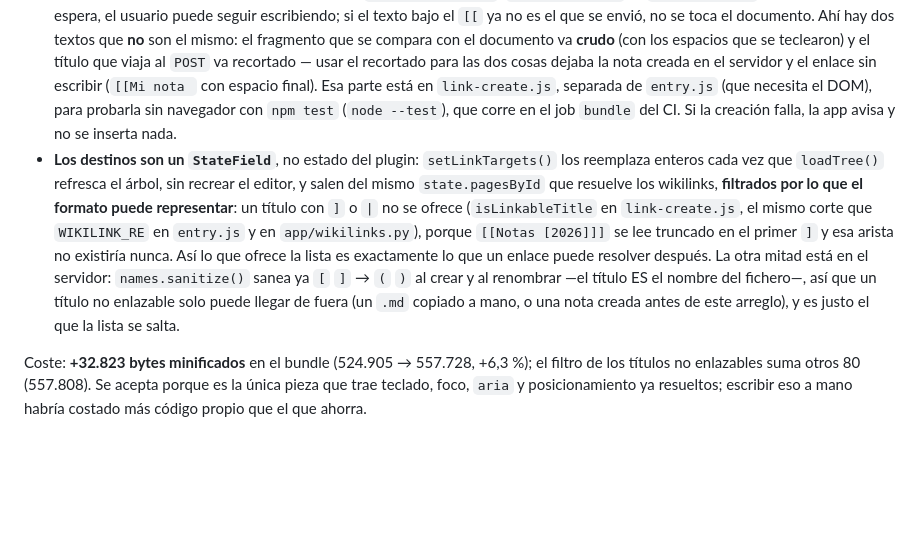
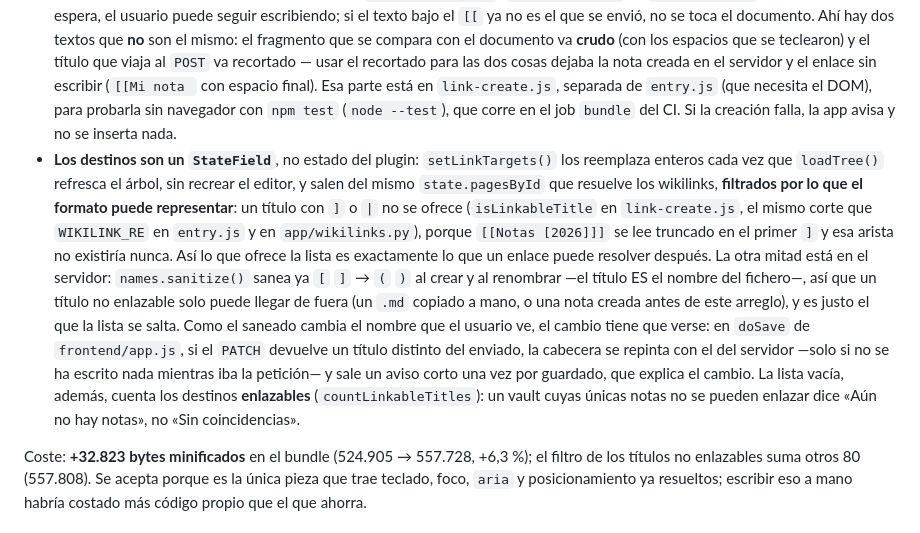
Before and after one commit to joaquinrodfer/MyDamnManagement, a Markdown page: docs/ARCHITECTURE.md, the part around the change. Rendered like a GitHub page; blank space fills up the shorter version.

```diff
--- a/docs/ARCHITECTURE.md
+++ b/docs/ARCHITECTURE.md
@@ -224,7 +224,7 @@ El autocompletado de wikilinks es `@codemirror/autocomplete` (dependencia de `fr
 - **El disparador no es una regex sobre la línea, es "el último `[[` sin corchetes detrás"**. Si entre el `[[` y el cursor hay un `[`, un `]` o un salto de línea, no hay lista: eso cubre de golpe el caso de estar detrás de un `[[enlace]]` ya cerrado (no debe saltar) y el de cerrar el enlace a mano mientras la lista está abierta (se cierra sola). Dentro de un bloque de código tampoco salta, con el mismo `isInsideCodeBlock()` que ya usan las flechas tipográficas.
 - **El filtro es nuestro, no el difuso del paquete** (`filter: false` en el resultado): hacerlo con el de serie obligaría a renunciar a las tildes (`ano` no encontraría `año`) o a reordenar después. Se compara en NFD sin diacríticos y en minúsculas, y se ordena primero por "empieza por" y después alfabético (locale `es`) — así `edi` pone `Editor de notas` antes que `Anatomía del editor`.
 - **`Crear «…»` es una opción más, no un caso aparte**: si no hay coincidencia exacta va la primera, y su `apply` es asíncrono porque el título lo decide el servidor al crear el fichero (`names.sanitize()`: `Informe: marzo` → `Informe marzo`). Mientras se espera, el usuario puede seguir escribiendo; si el texto bajo el `[[` ya no es el que se envió, no se toca el documento. Ahí hay dos textos que **no** son el mismo: el fragmento que se compara con el documento va **crudo** (con los espacios que se teclearon) y el título que viaja al `POST` va recortado — usar el recortado para las dos cosas dejaba la nota creada en el servidor y el enlace sin escribir (`[[Mi nota ` con espacio final). Esa parte está en `link-create.js`, separada de `entry.js` (que necesita el DOM), para probarla sin navegador con `npm test` (`node --test`), que corre en el job `bundle` del CI. Si la creación falla, la app avisa y no se inserta nada.
-- **Los destinos son un `StateField`**, no estado del plugin: `setLinkTargets()` los reemplaza enteros cada vez que `loadTree()` refresca el árbol, sin recrear el editor, y salen del mismo `state.pagesById` que resuelve los wikilinks, **filtrados por lo que el formato puede representar**: un título con `]` o `|` no se ofrece (`isLinkableTitle` en `link-create.js`, el mismo corte que `WIKILINK_RE` en `entry.js` y en `app/wikilinks.py`), porque `[[Notas [2026]]]` se lee truncado en el primer `]` y esa arista no existiría nunca. Así lo que ofrece la lista es exactamente lo que un enlace puede resolver después. La otra mitad está en el servidor: `names.sanitize()` sanea ya `[` `]` → `(` `)` al crear y al renombrar —el título ES el nombre del fichero—, así que un título no enlazable solo puede llegar de fuera (un `.md` copiado a mano, o una nota creada antes de este arreglo), y es justo el que la lista se salta.
+- **Los destinos son un `StateField`**, no estado del plugin: `setLinkTargets()` los reemplaza enteros cada vez que `loadTree()` refresca el árbol, sin recrear el editor, y salen del mismo `state.pagesById` que resuelve los wikilinks, **filtrados por lo que el formato puede representar**: un título con `]` o `|` no se ofrece (`isLinkableTitle` en `link-create.js`, el mismo corte que `WIKILINK_RE` en `entry.js` y en `app/wikilinks.py`), porque `[[Notas [2026]]]` se lee truncado en el primer `]` y esa arista no existiría nunca. Así lo que ofrece la lista es exactamente lo que un enlace puede resolver después. La otra mitad está en el servidor: `names.sanitize()` sanea ya `[` `]` → `(` `)` al crear y al renombrar —el título ES el nombre del fichero—, así que un título no enlazable solo puede llegar de fuera (un `.md` copiado a mano, o una nota creada antes de este arreglo), y es justo el que la lista se salta. Como el saneado cambia el nombre que el usuario ve, el cambio tiene que verse: en `doSave` de `frontend/app.js`, si el `PATCH` devuelve un título distinto del enviado, la cabecera se repinta con el del servidor —solo si no se ha escrito nada mientras iba la petición— y sale un aviso corto una vez por guardado, que explica el cambio. La lista vacía, además, cuenta los destinos **enlazables** (`countLinkableTitles`): un vault cuyas únicas notas no se pueden enlazar dice «Aún no hay notas», no «Sin coincidencias».
 
 Coste: **+32.823 bytes minificados** en el bundle (524.905 → 557.728, +6,3 %); el filtro de los títulos no enlazables suma otros 80 (557.808). Se acepta porque es la única pieza que trae teclado, foco, `aria` y posicionamiento ya resueltos; escribir eso a mano habría costado más código propio que el que ahorra.
 
```
Also changed, not shown: CHANGELOG.md (+1 -1 lines).
